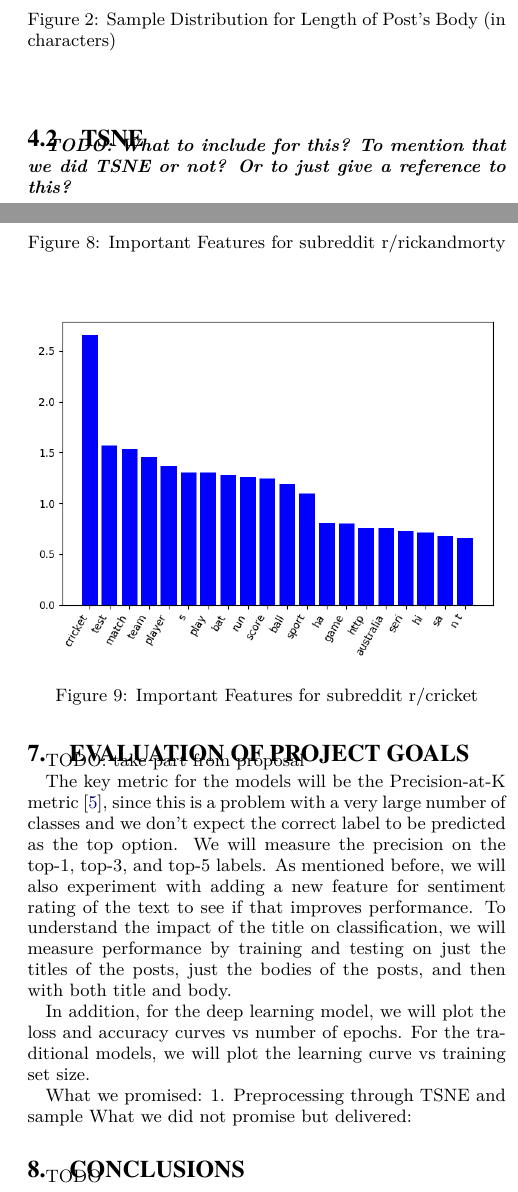
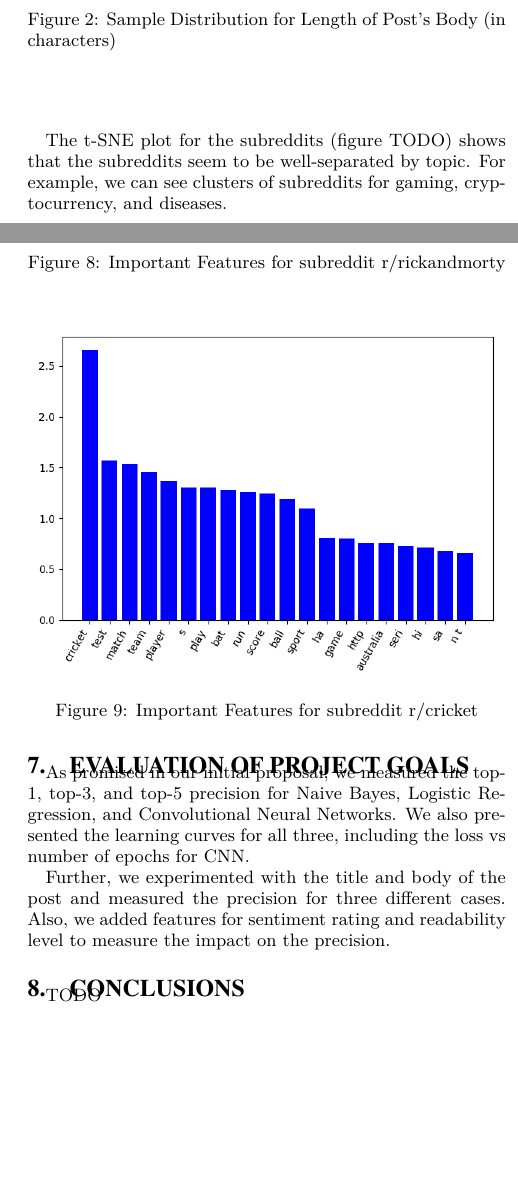
Before and after one commit to pradeep90/reddit-post-classifier, a LaTeX paper (final-report/reddit-post-classifier-final-report.tex): two parts of the columns of pages 2 and 4 of 4, joined at a grey line, cut so that both start at the same text, the shorter picture padded with empty space. Compiled offline with pdfLaTeX.

Commit message:
report: EDA section; clean up introduction.
Refactored: yes.

```diff
--- a/final-report/reddit-post-classifier-final-report.tex
+++ b/final-report/reddit-post-classifier-final-report.tex
@@ -237,9 +239,9 @@ Finally, we used Python's NLTK's PorterScanner to replace all words with their s
 \caption{Sample Distribution for Length of Post's Body (in characters)}
 \end{figure}
 
-\subsection{TSNE}
+The t-SNE plot for the subreddits (figure TODO) shows that the subreddits seem to be well-separated by topic. For example, we can see clusters of subreddits for gaming, cryptocurrency, and diseases.
 
-\textit{\textbf{TODO: What to include for this? To mention that we did TSNE or not? Or to just give a reference to this?}}
+%% \textit{\textbf{TODO: What to include for this? To mention that we did TSNE or not? Or to just give a reference to this?}}
 
 \begin{figure}[H]
 \centering
@@ -330,19 +332,13 @@ TODO: talk about this
 \end{figure}
 
 \section{Evaluation of Project Goals}
-TODO: take part from proposal
 
-The key metric for the models will be the Precision-at-K metric \cite{krizhevsky2012imagenet}, since this is a problem with a very large number of classes and we don't expect the correct label to be predicted as the top option. We will measure the precision on the top-1, top-3, and top-5 labels. As mentioned before, we will also experiment with adding a new feature for sentiment rating of the text to see if that improves performance. To understand the impact of the title on classification, we will measure performance by training and testing on just the titles of the posts, just the bodies of the posts, and then with both title and body.
+As promised in our initial proposal, we measured the top-1, top-3, and top-5 precision for Naive Bayes, Logistic Regression, and Convolutional Neural Networks. We also presented the learning curves for all three, including the loss vs number of epochs for CNN.
 
-%% Finally, we will do a little qualitative evaluation by contrasting one or two posts for which our model confidently predicts the wrong category.
-
-In addition, for the deep learning model, we will plot the loss and accuracy curves vs number of epochs. For the traditional models, we will plot the learning curve vs training set size.
-
-What we promised:
-1. Preprocessing through TSNE and sample
-What we did not promise but delivered:
+Further, we experimented with the title and body of the post and measured the precision for three different cases. Also, we added features for sentiment rating and readability level to measure the impact on the precision.
 
 \section{Conclusions}
+
 TODO
 
 \section{Team Member Contributions}
```
Also changed, not shown: final-report/reddit-post-classifier-final-report.pdf, final-report/reddit-post-classifier-final-report.tex (14 more changed lines).
